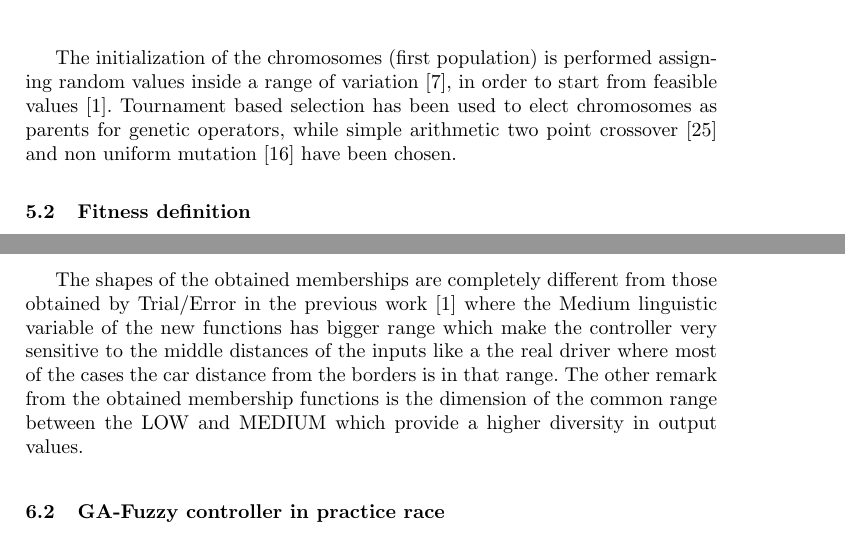
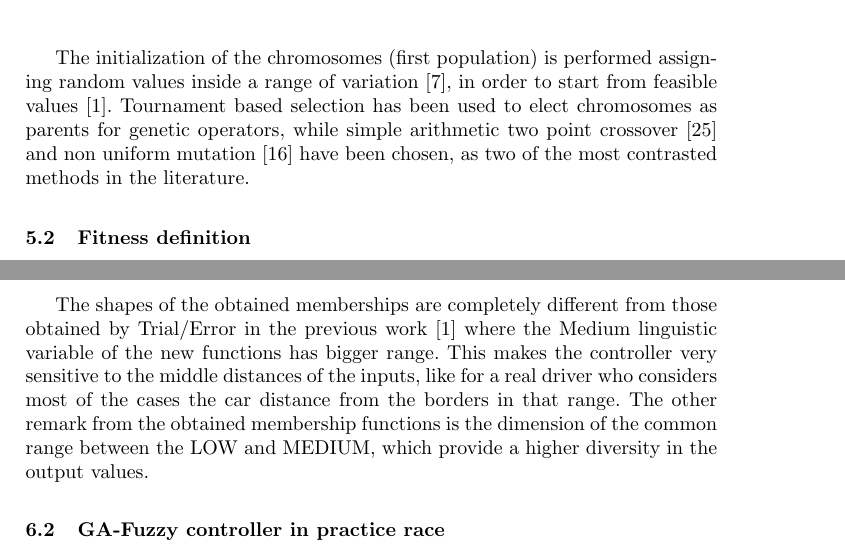
Before and after one commit to salem23/EVOSTAR_2018_GA_FUZZY, a LaTeX thesis (GA_FUZZY_torcs_evo2018.tex): two parts of pages 9 and 12 of 16, joined at a grey line, cut so that both start at the same text. Compiled offline with pdfLaTeX; the source files are stored in an older character set and shown here as Unicode.

Commit message:
Comments revised

```diff
--- a/GA_FUZZY_torcs_evo2018.tex
+++ b/GA_FUZZY_torcs_evo2018.tex
@@ -551,9 +542,11 @@ The initialization of the chromosomes (first population) is performed assigning
 Tournament based selection has been used to elect
 % Antonio - I put 'elect' for not repeating 'selection' and 'select'. ;D
 %Mohammed - Sorry, )-:
-chromosomes as parents for genetic operators, while simple arithmetic two point crossover \cite{crossGA2017} and non uniform mutation \cite{mutation1997} have been chosen.
+% Antonio - Don't worry at all. :D
+chromosomes as parents for genetic operators, while simple arithmetic two point crossover \cite{crossGA2017} and non uniform mutation \cite{mutation1997} have been chosen, as two of the most contrasted methods in the literature.
 % Antonio - Mohammed: we should include a reference to any operator. Moreover, it would be great if we can justify why these operators have been selected (instead of others).
 %mohammed- citations added
+% Antonio - good. ;)
 
 %***********************************************
 
@@ -732,10 +724,11 @@ The best solution obtained with each fitness function from these runs have been
 		\label{fig:MFMAX10}%
 \end{figure}
 
-The shapes of the obtained memberships are completely different from those obtained by Trial/Error in the previous work \cite{evo17_blind} where the Medium linguistic variable of the new functions has bigger range which make the controller very sensitive to the middle distances of the inputs like a the real driver where most of the cases the car distance from the borders is in that range.
-The other remark from the obtained  membership functions  is the dimension of the common range between the LOW and MEDIUM  which provide a higher diversity in output values.
+The shapes of the obtained memberships are completely different from those obtained by Trial/Error in the previous work \cite{evo17_blind} where the Medium linguistic variable of the new functions has bigger range. This makes the controller very sensitive to the middle distances of the inputs, like for a real driver who considers most of the cases the car distance from the borders in that range.
+The other remark from the obtained  membership functions is the dimension of the common range between the LOW and MEDIUM, which provide a higher diversity in the output values.
 % Antonio - Yes, but this can be seen in the figure. I meant you should say something interesting as if the new MFs give a higher relevance to one of the ranges (LOW, MEDIUM, HIGH), and what does this mean from the point of view of the controller. ;D
 %Mohammed- working on it
+% Antonio - ok, it's fine now. ;)
 
 %%%%%%%%%%%%%%%%%%%%%%%%%%%%%%%%%%%%%%%%%%%%%%%%%%%%%
 
```
Also changed, not shown: GA_FUZZY_torcs_evo2018.tex (29 more changed lines).
